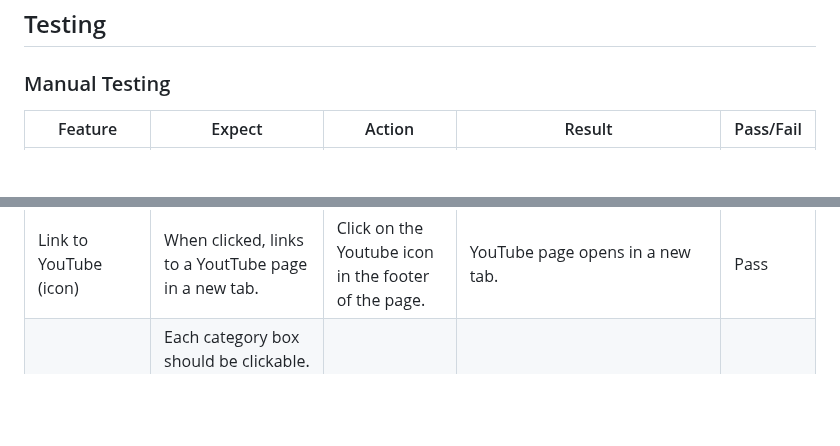
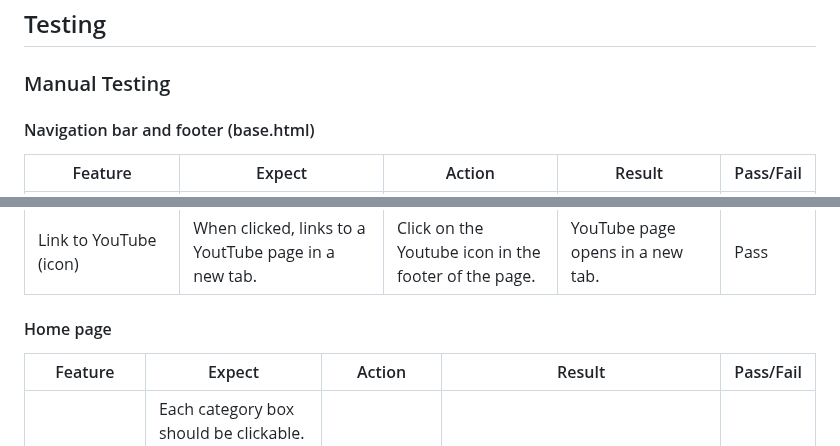
Before and after one commit to Kattis91/what-is-cooking, a Markdown page: README.md, 2 parts joined by grey strips. Rendered like a GitHub page; blank space fills up the shorter version.

```diff
--- a/README.md
+++ b/README.md
@@ -242,6 +242,8 @@ The recipe detail page includes the following information:
 
 ### Manual Testing
 
+#### Navigation bar and footer (base.html)
+
 | Feature | Expect | Action | Result | Pass/Fail |
 |---------|--------|--------|--------|-----------|
 | Navigation Bar. **Logo** (available for all users) | When the user clicks "WHAT'S COOKING?", they should be redirected to the homepage of the site. | Click on "WHAT'S COOKING?" in the navigation bar at the left top of the page. | The user is redirected to the home page of the site. | Pass |
@@ -255,6 +257,11 @@ The recipe detail page includes the following information:
 | Link to Instagram (icon) | When clicked, links to an Instagram page in a new tab.| Click on the Instagram icon in the footer of the page. | Instagram page opens in a new tab. | Pass |
 | Link to TikTok (icon) | When clicked, links to a Tiktok page in a new tab. | Click on the TikTok icon in the footer of the page. | TikTok page opens in a new tab. | Pass |
 | Link to YouTube (icon) | When clicked, links to a YoutTube page in a new tab.| Click on the Youtube icon in the footer of the page. | YouTube page opens in a new tab. | Pass |
+
+#### Home page
+
+| Feature | Expect | Action | Result | Pass/Fail |
+|---------|--------|--------|--------|-----------|
 | Categories | Each category box should be clickable. When the user clicks on a category, they should be directed to a page containing recipes only from that category. | Click on a category on the home page. | The user is directed to the page with the recipes within the chosen category. | Pass |
 | Categories. No recipes. Logged-in users | If there are categories with no recipes yet, the user should get a clear message about that, along with the link to the "Add recipe" page. | Click on a category on the home page. | The user is directed to the page with the recipes within the chosen category. If there are no recipes available in the selected category, the user can see a message that reads "There are no recipes in this category yet. Do you want to be the first to share something here?" The message stating "Then you can do that by following the link: Add Recipe" is also displayed on the page. | Pass |
 | Categories. No recipes. Unlogged users | If there are categories with no recipes yet, the user should get a clear message about that, along with the information that the user must be logged in to be able to post a recipe. | Click on a category on the home page. | The user is directed to the page with the recipes within the chosen category. If there are no recipes available in the selected category, the user can see a message that reads "There are no recipes in this category yet. Do you want to be the first to share something here?" Messages stating "You need to login first. You can do that by following the link: Sign In" and "Haven't created an account yet? Follow the link and become our new member: Sign Up" are also displayed on the page. | Pass |
```
Also changed, not shown: other parts of README.md (+18 -0 lines).
